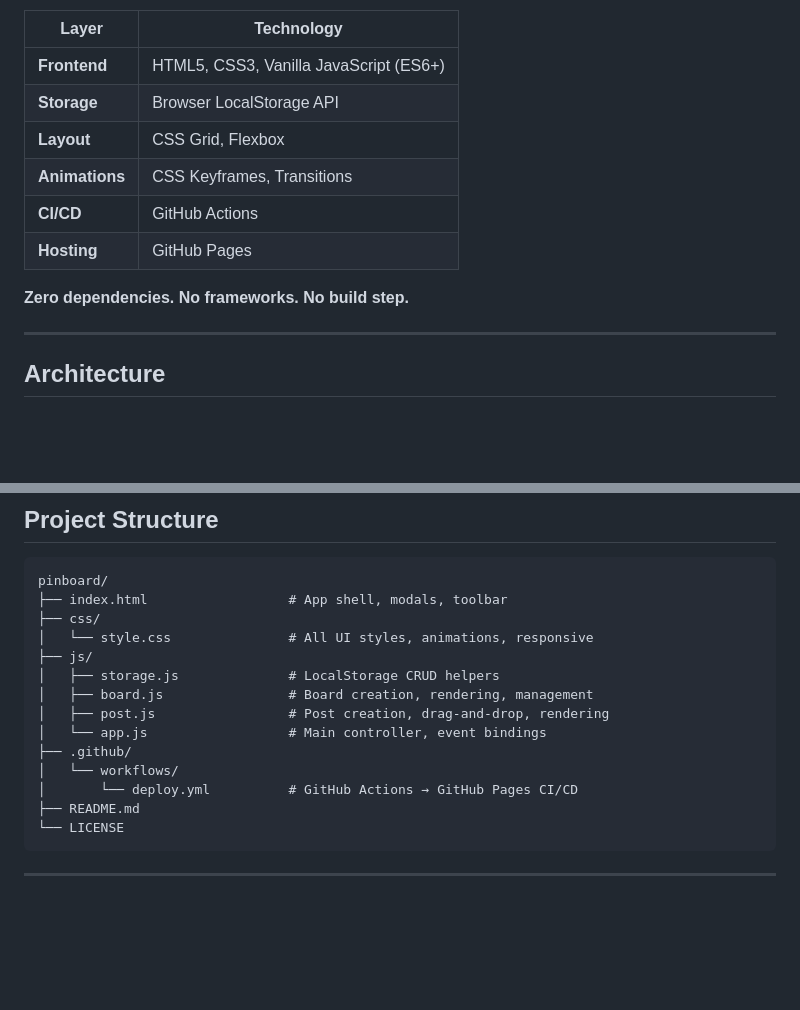
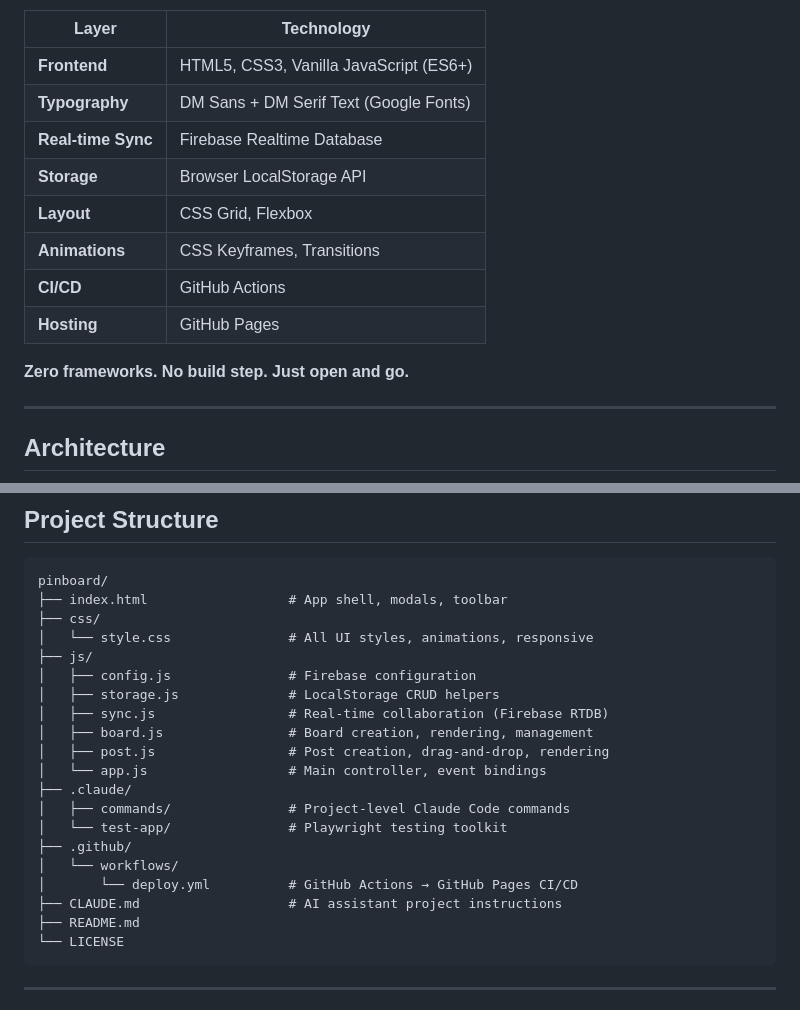
Before and after one commit to alfredang/pinboard, a Markdown page: README.md, 2 parts joined by grey strips. Rendered like a GitHub page; blank space fills up the shorter version.

````diff
--- a/README.md
+++ b/README.md
@@ -60,13 +59,15 @@
 | Layer | Technology |
 |-------|-----------|
 | **Frontend** | HTML5, CSS3, Vanilla JavaScript (ES6+) |
+| **Typography** | DM Sans + DM Serif Text (Google Fonts) |
+| **Real-time Sync** | Firebase Realtime Database |
 | **Storage** | Browser LocalStorage API |
 | **Layout** | CSS Grid, Flexbox |
 | **Animations** | CSS Keyframes, Transitions |
 | **CI/CD** | GitHub Actions |
 | **Hosting** | GitHub Pages |
 
-**Zero dependencies. No frameworks. No build step.**
+**Zero frameworks. No build step. Just open and go.**
 
 ---
 
@@ -103,13 +108,19 @@ pinboard/
 ├── css/
 │   └── style.css               # All UI styles, animations, responsive
 ├── js/
+│   ├── config.js               # Firebase configuration
 │   ├── storage.js              # LocalStorage CRUD helpers
+│   ├── sync.js                 # Real-time collaboration (Firebase RTDB)
 │   ├── board.js                # Board creation, rendering, management
 │   ├── post.js                 # Post creation, drag-and-drop, rendering
 │   └── app.js                  # Main controller, event bindings
+├── .claude/
+│   ├── commands/               # Project-level Claude Code commands
+│   └── test-app/               # Playwright testing toolkit
 ├── .github/
 │   └── workflows/
 │       └── deploy.yml          # GitHub Actions → GitHub Pages CI/CD
+├── CLAUDE.md                   # AI assistant project instructions
 ├── README.md
 └── LICENSE
 ```
````
Also changed, not shown: other parts of README.md (+10 -7 lines), .claude/commands/start-app.md (added, +92 -0 lines), .claude/commands/test-app.md (added, +92 -0 lines), CLAUDE.md (added, +60 -0 lines), screenshot.png (added), 7 other files.
